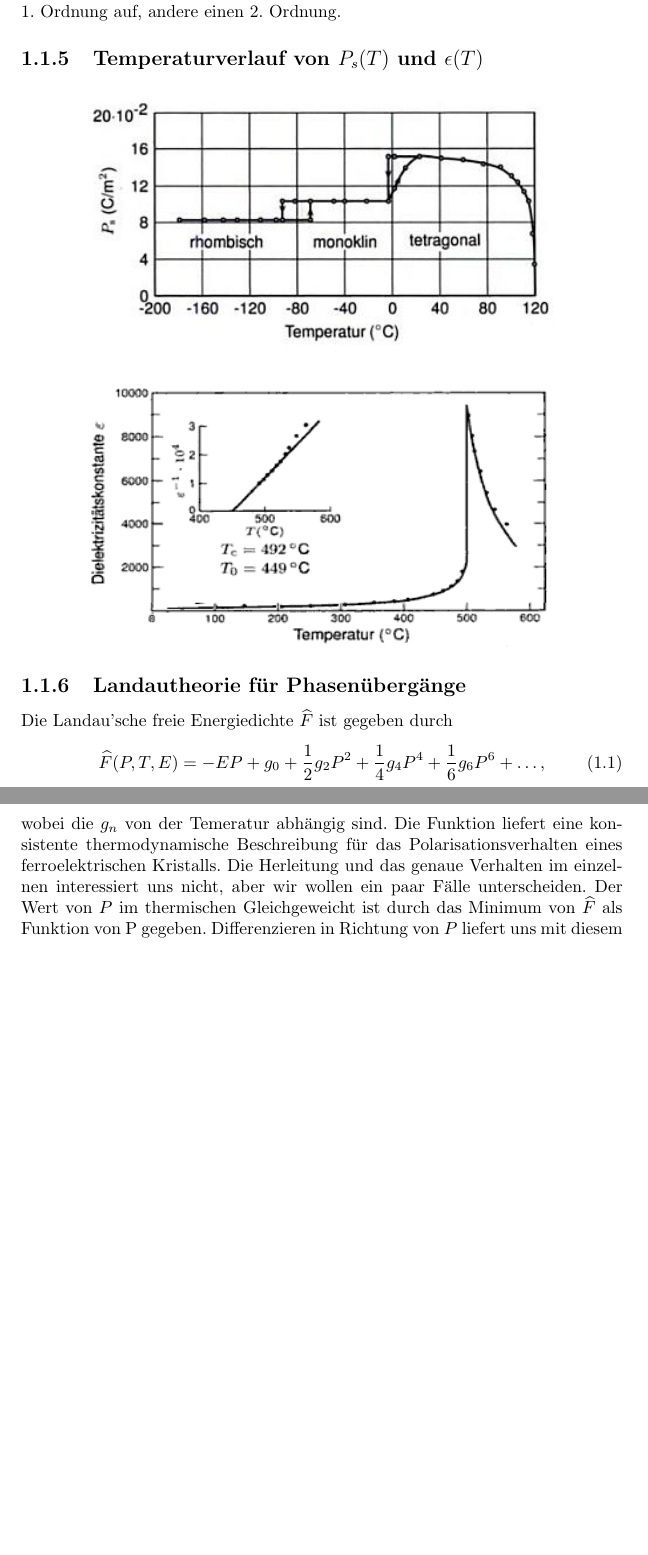
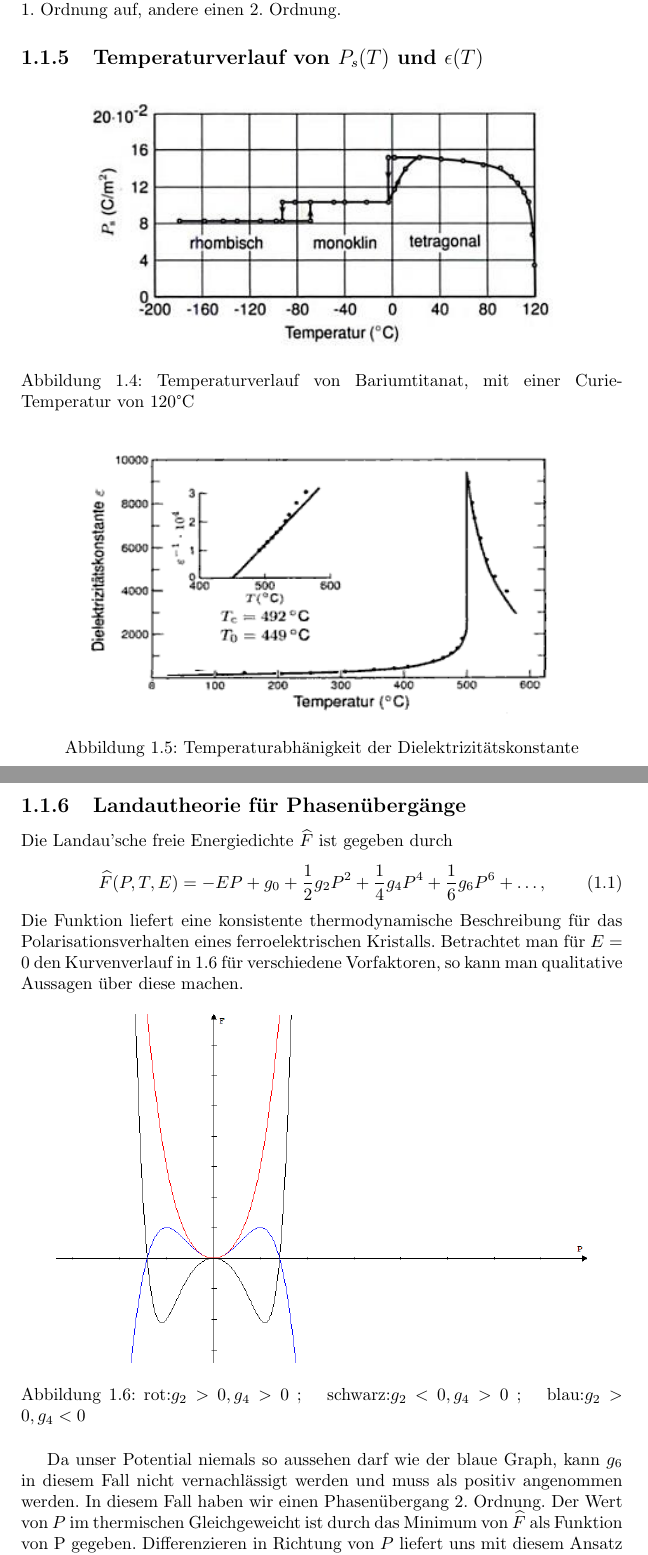
Before and after one commit to aspseka/Versuch-2.3, a LaTeX document (document.tex): two parts of pages 7 and 8 of 13 before the commit and two parts of pages 7 and 8 of 14 after it, joined at a grey line, cut so that both start at the same text, the shorter picture padded with empty space. Compiled offline with pdfLaTeX; the source files are stored in an older character set and shown here as Unicode.

Commit message:
Hab was geaendert

```diff
--- a/document.tex
+++ b/document.tex
@@ -119,19 +119,28 @@
 	  \subsection{Temperaturverlauf von $P_s(T)$ und $\epsilon(T)$}
 			\begin{figure}[H]
 				\center\includegraphics[width=265pt, height=140pt]{BaTiO3}
+				\caption{Temperaturverlauf von Bariumtitanat, mit einer Curie-Temperatur von 120°C}
 			\end{figure}
 			\begin{figure}[H]
 				\center\includegraphics[width=265pt, height=150pt]{DK}
+				\caption{Temperaturabhänigkeit der Dielektrizitätskonstante}
 			\end{figure}
 		\subsection{Landautheorie f\"ur Phasen\"uberg\"ange}
 	 Die Landau'sche freie Energiedichte $\widehat{F}$ ist gegeben durch
 	 \begin{equation}\label{eqn_landaufunktion}
 	 \widehat{F}(P,T,E)= -EP+g_0 +\frac{1}{2}g_2 P^2+\frac{1}{4}g_4 P^4 + \frac{1}{6} g_6 P^6 + \ldots,
 	 \end{equation}
-	 wobei die $g_n$ von der Temeratur abhängig sind.
 	 Die Funktion liefert eine konsistente thermodynamische Beschreibung für das Polarisationsverhalten eines
-	 ferroelektrischen Kristalls. Die Herleitung und das genaue Verhalten im einzelnen interessiert uns nicht, aber wir
-	 wollen ein paar Fälle unterscheiden. Der Wert von $P$ im thermischen Gleichgeweicht ist durch das Minimum von
+	 ferroelektrischen Kristalls.
+	 Betrachtet man für $E=0$ den Kurvenverlauf in \ref{img_Landau} für verschiedene Vorfaktoren, so kann man qualitative Aussagen über diese machen.
+	 \begin{figure}[H]
+	 \center\includegraphics[width=304pt, height=200pt]{Landau}
+	 \caption{rot:$g_2 > 0, g_4 > 0 $ ; \quad schwarz:$g_2 < 0, g_4 > 0$ ; \quad blau:$g_2 > 0, g_4 < 0$}
+	 \label{img_Landau}
+	 \end{figure}
+	 Da unser Potential niemals so aussehen darf wie der blaue Graph, kann $g_6$ in diesem Fall nicht vernachlässigt werden und muss als positiv
+	 angenommen werden. In diesem Fall haben wir einen Phasenübergang 2.~Ordnung.
+	 Der Wert von $P$ im thermischen Gleichgeweicht ist durch das Minimum von
 	 $\widehat{F}$ als Funktion von P gegeben.
 	 Differenzieren in Richtung von $P$ liefert uns mit diesem Ansatz also die Formel:
 	 \begin{equation*}
```
Also changed, not shown: Landau.png (added).
